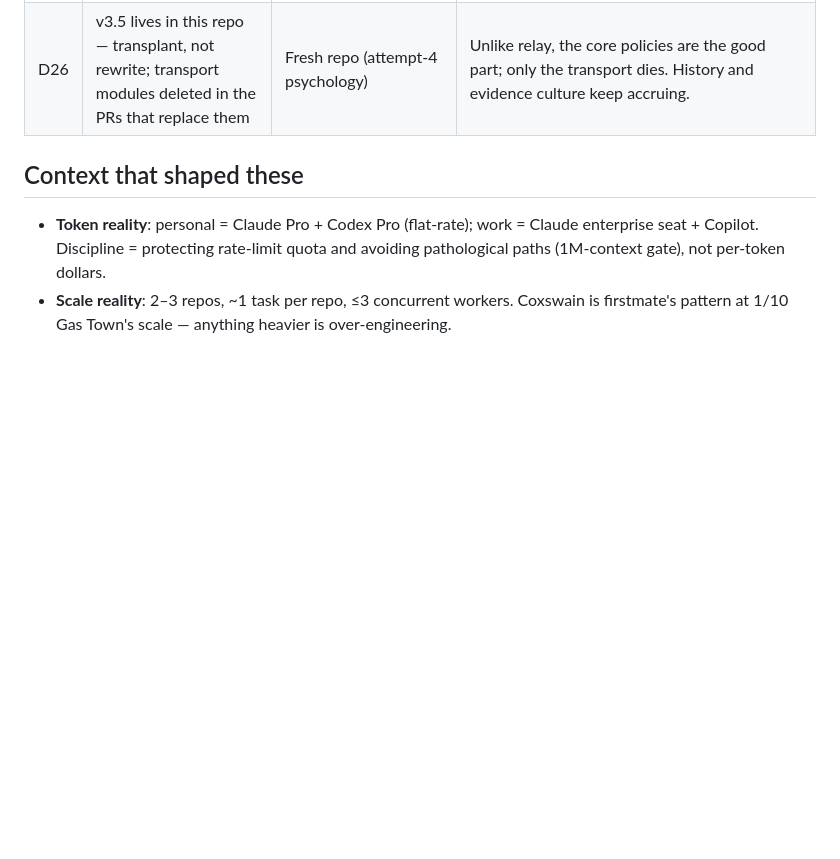
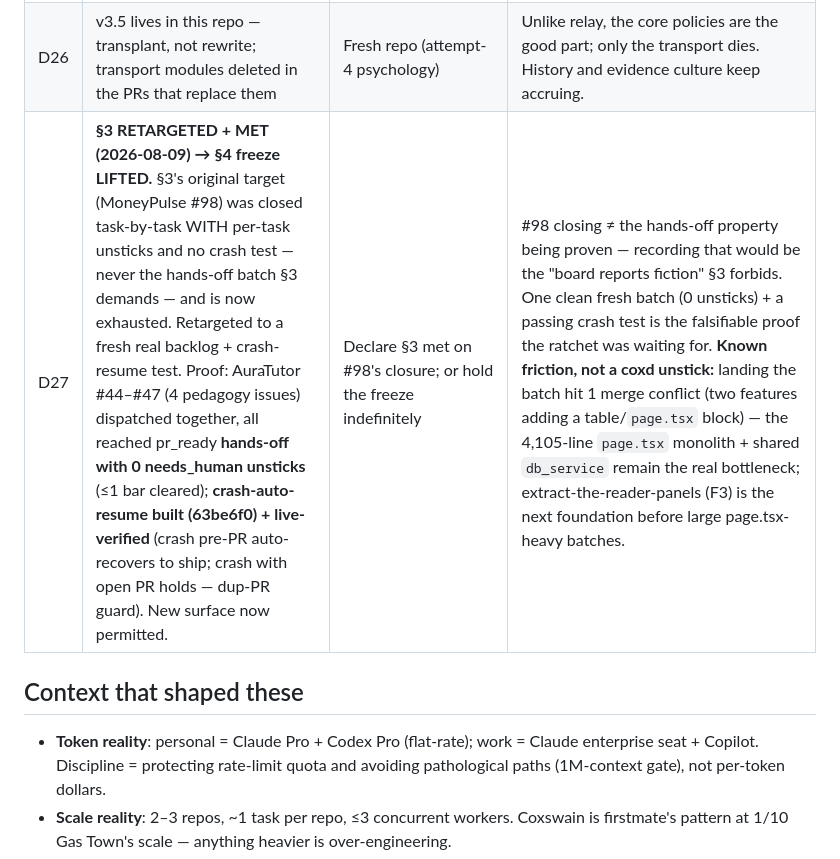
Before and after one commit to ManikantaR/coxswain, a Markdown page: docs/DECISIONS.md, the part around the change. Drawn GitHub-style; blank space fills up the shorter version.

Commit message:
D27: §3 retargeted + MET (AuraTutor #44-47, 0 unsticks) → §4 freeze lifted
Fresh-backlog hands-off proof: 4 pedagogy issues dispatched together, all reached
pr_ready with zero needs_human. Combined with crash-auto-resume (63be6f0, live-
verified), both §3 clauses are met. New coxd surface now permitted. Landing hit 1
page.tsx/db_service merge conflict (repo-monolith friction, not a coxd unstick).

Co-Authored-By: Claude Opus 4.8 <noreply@anthropic.com>

```diff
--- a/docs/DECISIONS.md
+++ b/docs/DECISIONS.md
@@ -34,6 +34,7 @@ Change these only with a written reason appended here.
 | D24 | Approvals: merge-only by default; plan-approval opt-in (high-scrutiny). Zero-unreviewed-merges stays locked | Plan+merge every task; size-based auto | Two interruptions/task = a notification system, not an orchestrator. Autonomy is earned by the deterministic gate (Karpathy). |
 | D25 | THE CONTRACT: no new surface until MoneyPulse #98's backlog lands per DESIGN-V35 §3; assistant refuses scope adds unless captain says "override the contract" | Docs + discipline (failed in all 3 attempts) | D6 lasted 3 days; 5 of 7 dispatched tasks were the tool building itself. The ratchet needs an enforcer, not another document. |
 | D26 | v3.5 lives in this repo — transplant, not rewrite; transport modules deleted in the PRs that replace them | Fresh repo (attempt-4 psychology) | Unlike relay, the core policies are the good part; only the transport dies. History and evidence culture keep accruing. |
+| D27 | **§3 RETARGETED + MET (2026-08-09) → §4 freeze LIFTED.** §3's original target (MoneyPulse #98) was closed task-by-task WITH per-task unsticks and no crash test — never the hands-off batch §3 demands — and is now exhausted. Retargeted to a fresh real backlog + crash-resume test. Proof: AuraTutor #44–#47 (4 pedagogy issues) dispatched together, all reached pr_ready **hands-off with 0 needs_human unsticks** (≤1 bar cleared); **crash-auto-resume built (63be6f0) + live-verified** (crash pre-PR auto-recovers to ship; crash with open PR holds — dup-PR guard). New surface now permitted. | Declare §3 met on #98's closure; or hold the freeze indefinitely | #98 closing ≠ the hands-off property being proven — recording that would be the "board reports fiction" §3 forbids. One clean fresh batch (0 unsticks) + a passing crash test is the falsifiable proof the ratchet was waiting for. **Known friction, not a coxd unstick:** landing the batch hit 1 merge conflict (two features adding a table/`page.tsx` block) — the 4,105-line `page.tsx` monolith + shared `db_service` remain the real bottleneck; extract-the-reader-panels (F3) is the next foundation before large page.tsx-heavy batches. |
 
 ## Context that shaped these
 
```
